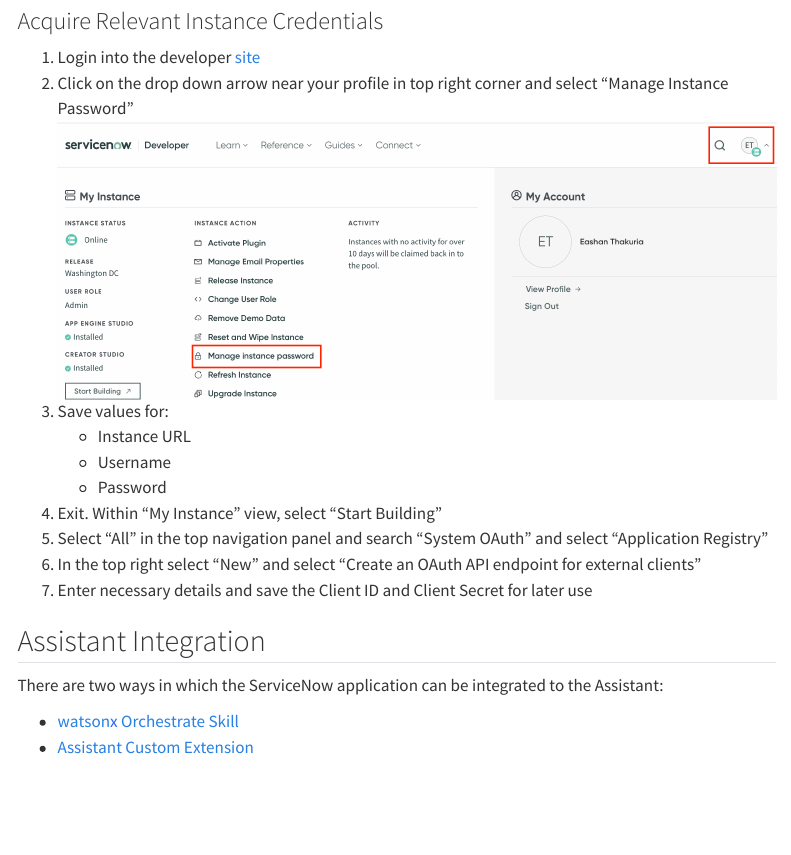
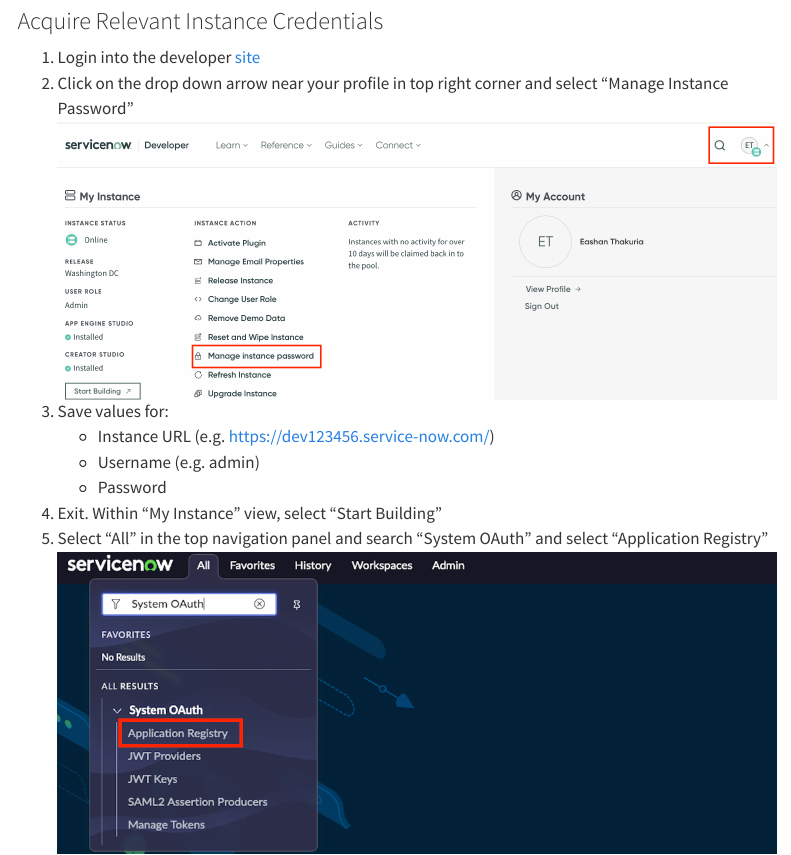
Before and after one commit to ibm-client-engineering/unified-virtual-assistant, a Quarto document (src/implementation_methodology/imp-snow.qmd): the page in a window 1100 px wide, from 220 px down. Rendered offline with R 4.5, knitr and Pandoc in place of Quarto, with nearby package versions; menus at the side of the page are left out.

Commit message:
update servicenow application registry

```diff
--- a/src/implementation_methodology/imp-snow.qmd
+++ b/src/implementation_methodology/imp-snow.qmd
@@ -13,10 +13,10 @@
 2. Click on the drop down arrow near your profile in top right corner and select "Manage Instance Password"
         ![](../../images/snow_creds.png)
 3. Save values for:
-    * Instance URL
-    * Username
+    * Instance URL (e.g. https://dev123456.service-now.com/)
+    * Username (e.g. admin)
     * Password
 4. Exit. Within "My Instance" view, select "Start Building"
 5. Select "All" in the top navigation panel and search "System OAuth" and select "Application Registry"
+        ![](../../images/snow_application_registry.png)
 6. In the top right select "New" and select "Create an OAuth API endpoint for external clients"
-7. Enter necessary details and save the Client ID and Client Secret for later use
```
Also changed, not shown: images/snow_application_registry.png (added), images/snow_applicationi_registry_credentials.png (added), images/snow_create_OAuth_application.png (added), src/implementation_methodology/imp-snow.qmd (3 more changed lines), 1 other file.
